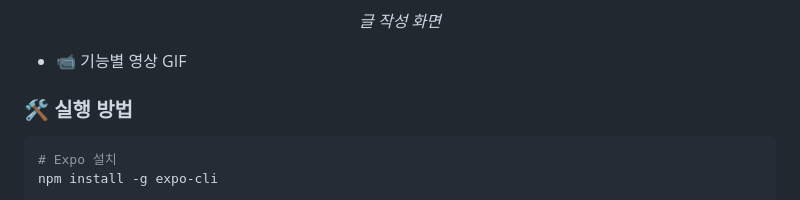
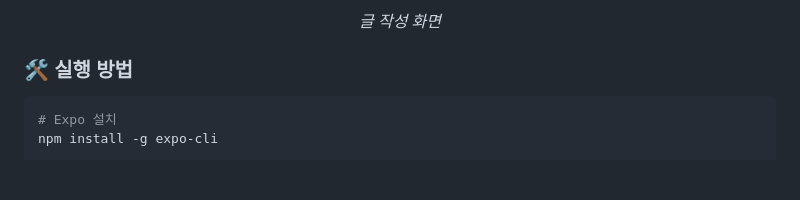
Before and after one commit to kwo9827/Community_app, a Markdown page: README.md, the part around the change. GitHub-like rendering; blank space fills up the shorter version.

````diff
--- a/README.md
+++ b/README.md
@@ -88,11 +88,6 @@ React Native + Firebase를 활용한 카드형 커뮤니티 앱 MVP 프로젝트
 </p>
 
 
-
-
-* 📹 기능별 영상 GIF
-
-
 ### 🛠️ 실행 방법
 
 ```bash
````
